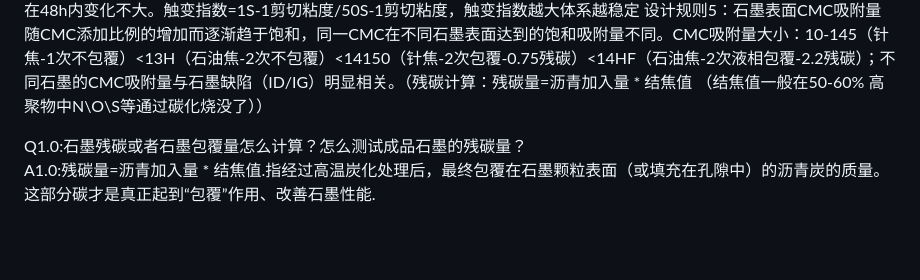
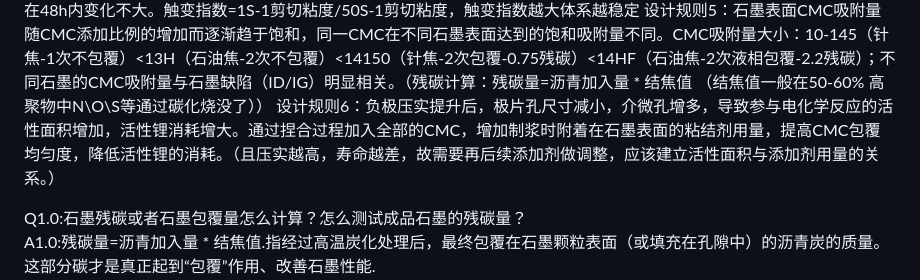
Before and after one commit to Masterlvov/Chem_summary, a Markdown page: battery_work/note/battery_issue.md, the part around the change. Drawn GitHub-style; blank space fills up the shorter version.

Commit message:
Add design rule on negative electrode compaction effects
Added design rule regarding the impact of negative electrode compaction on active lithium consumption and CMC coating uniformity.

```diff
--- a/battery_work/note/battery_issue.md
+++ b/battery_work/note/battery_issue.md
@@ -5,6 +5,7 @@ A1: 设计规则1：石墨缺陷较多(包覆多or焦原料缺陷多-比如石
     设计规则3：不沉降浆料特点，固含低一点，游离cmc多一点。石墨缺陷较多的浆料固含不能过高，需按50%或及以下设计--减小石墨沉降的可能性（固含量太高，斥力不太够，有可能沉降）\
     设计规则4：粘度1s^-1越大越好，与浆料稳定性相关，增稠分散，增加cmc可以使其增大。50s^-1越小越好，与涂布相关，在48h内变化不大。触变指数=1S-1剪切粘度/50S-1剪切粘度，触变指数越大体系越稳定
     设计规则5：石墨表面CMC吸附量随CMC添加比例的增加而逐渐趋于饱和，同一CMC在不同石墨表面达到的饱和吸附量不同。CMC吸附量大小：10-145（针焦-1次不包覆）<13H（石油焦-2次不包覆）<14150（针焦-2次包覆-0.75残碳）<14HF（石油焦-2次液相包覆-2.2残碳）；不同石墨的CMC吸附量与石墨缺陷（ID/IG）明显相关。（残碳计算：残碳量=沥青加入量 * 结焦值 （结焦值一般在50-60% 高聚物中N\O\S等通过碳化烧没了））
+    设计规则6：负极压实提升后，极片孔尺寸减小，介微孔增多，导致参与电化学反应的活性面积增加，活性锂消耗增大。通过捏合过程加入全部的CMC，增加制浆时附着在石墨表面的粘结剂用量，提高CMC包覆均匀度，降低活性锂的消耗。（且压实越高，寿命越差，故需要再后续添加剂做调整，应该建立活性面积与添加剂用量的关系。）
 
 
 Q1.0:石墨残碳或者石墨包覆量怎么计算？怎么测试成品石墨的残碳量？\
```
